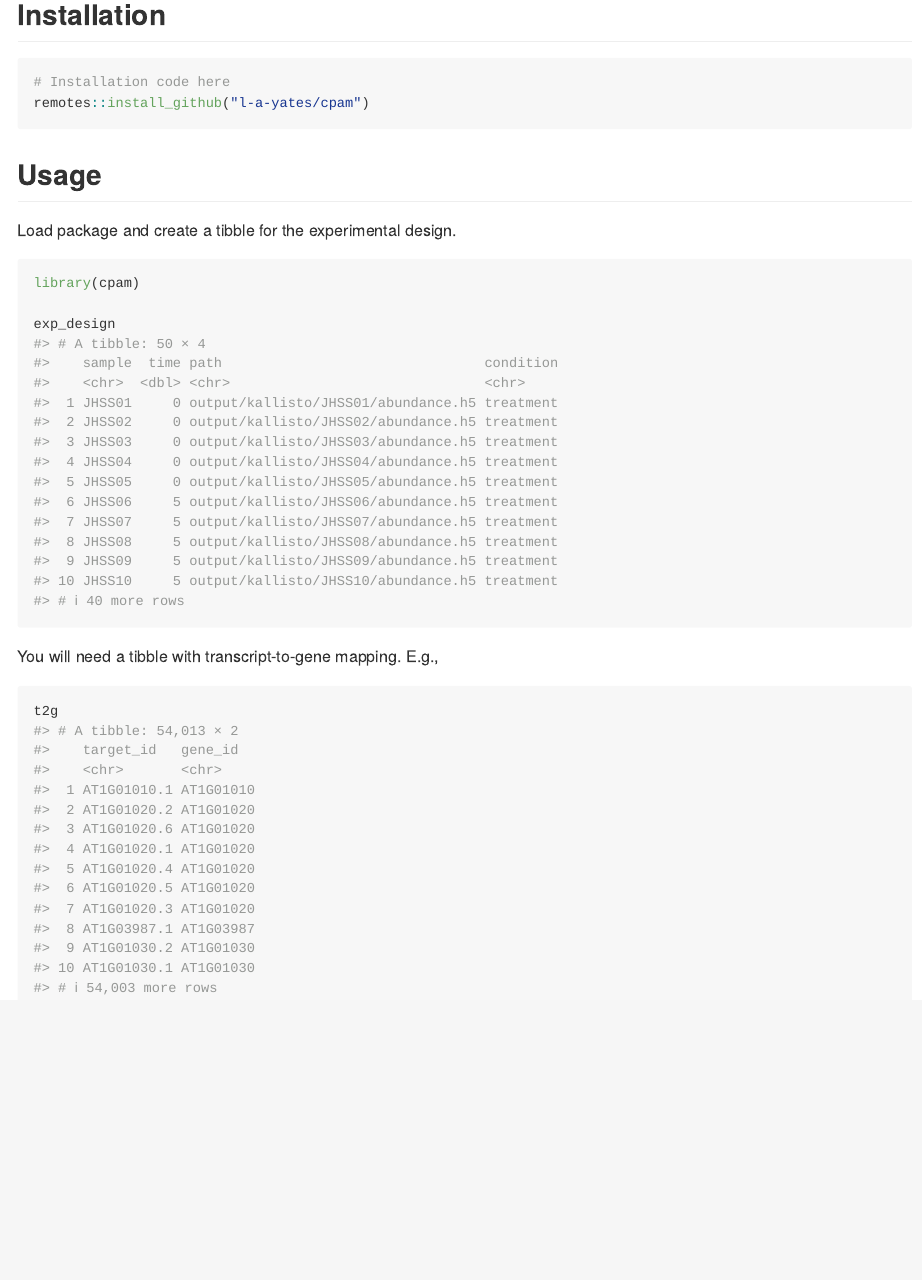
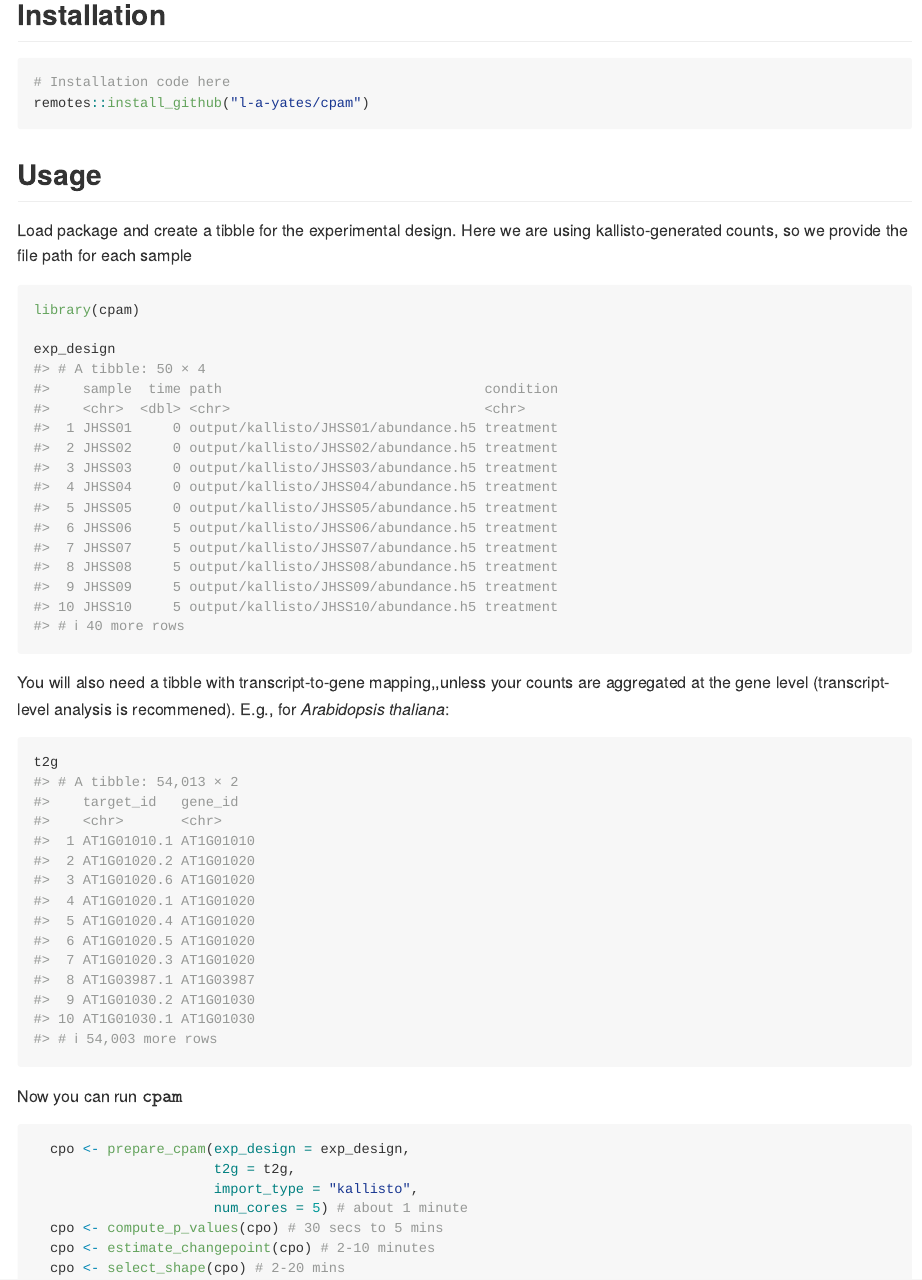
Before and after one commit to l-a-yates/cpam, an R Markdown document (README.Rmd): the page in a window 1100 px wide, from 510 px down. The pictures show the output file README.md that the author committed with the source, drawn offline in the style of GitHub.

Commit message:
update readme

````diff
--- a/README.Rmd
+++ b/README.Rmd
@@ -34,13 +34,25 @@ remotes::install_github("l-a-yates/cpam")
 ```
 
 ## Usage
-Load package and create a tibble for the experimental design.
-```{r, echo = TRUE}
+Load package and create a tibble for the experimental design. Here we are using kallisto-generated counts, so we provide the file path for each sample
+```{r, echo = TRUE, max.print=3}
 library(cpam)
 
 exp_design
 ```
-You will need a tibble with transcript-to-gene mapping. E.g.,
-```{r}
+
+You will also need a tibble with transcript-to-gene mapping,,unless your counts are aggregated at the gene level (transcript-level analysis is recommened). E.g., for *Arabidopsis thaliana*:
+```{r, max.print=3}
 t2g
 ```
+Now you can run $\texttt{cpam}$
+```{r, eval = FALSE}
+  cpo <- prepare_cpam(exp_design = exp_design,
+                      t2g = t2g,
+                      import_type = "kallisto",
+                      num_cores = 5) # about 1 minute
+  cpo <- compute_p_values(cpo) # 30 secs to 5 mins
+  cpo <- estimate_changepoint(cpo) # 2-10 minutes
+  cpo <- select_shape(cpo) # 2-20 mins
+
+```
````
Also changed, not shown: README.md.
